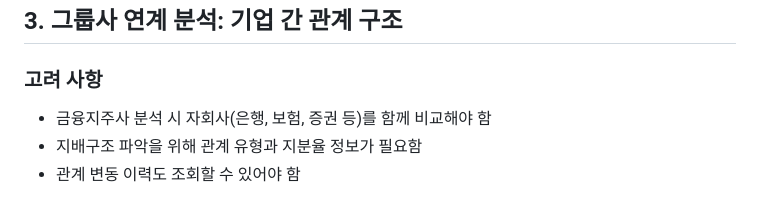
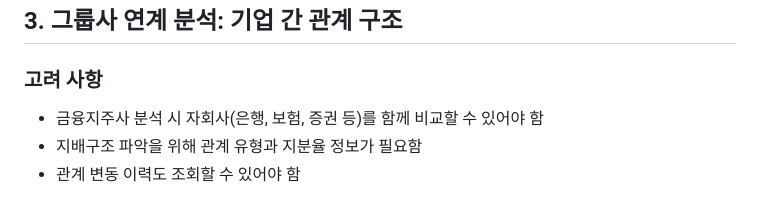
Before and after one commit to fntimes/docs, a Markdown page: compass/database-design.md, the part around one of its changes. Rendered like a GitHub page.

```diff
--- a/compass/database-design.md
+++ b/compass/database-design.md
@@ -87,7 +87,7 @@ graph TD
 
 ### 고려 사항
 
-- 금융지주사 분석 시 자회사(은행, 보험, 증권 등)를 함께 비교해야 함
+- 금융지주사 분석 시 자회사(은행, 보험, 증권 등)를 함께 비교할 수 있어야 함
 - 지배구조 파악을 위해 관계 유형과 지분율 정보가 필요함
 - 관계 변동 이력도 조회할 수 있어야 함
 
```
Also changed, not shown: other parts of compass/database-design.md (+2 -2 lines).
